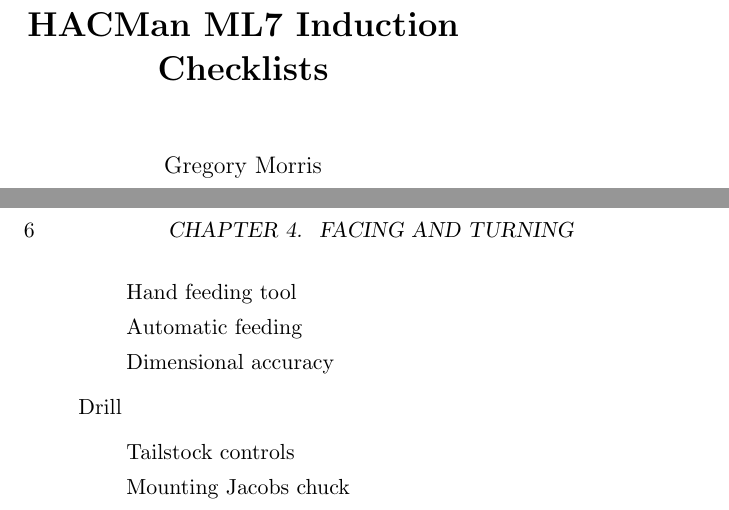
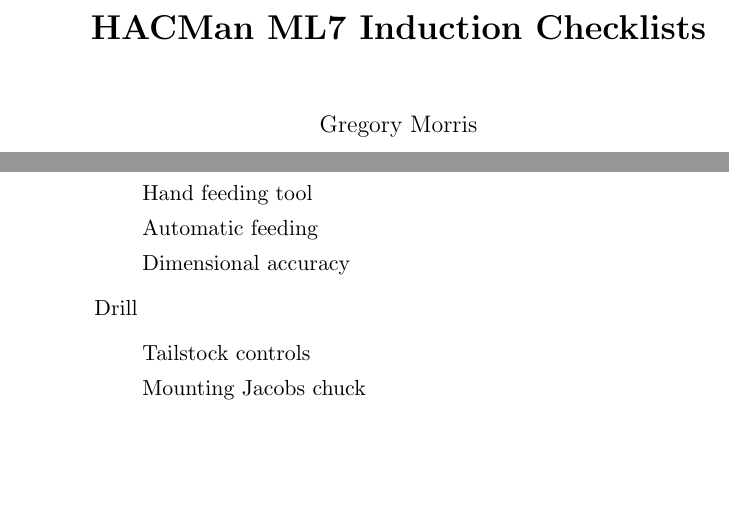
Before and after one commit to GregNGM/lathe, a LaTeX book (LatheInduction.tex): two parts of pages 1 and 6 of 9 before the commit and two parts of pages 1 and 5 of 8 after it, joined at a grey line, cut so that both start at the same text, the shorter picture padded with empty space. Compiled offline with pdfLaTeX.

Commit message:
Paper now A4

```diff
--- a/LatheInduction.tex
+++ b/LatheInduction.tex
@@ -1,4 +1,4 @@
-\documentclass[11pt,a5paper,twoside,openany]{book}
+\documentclass[11pt,a4paper,twoside,openany]{book}
 \usepackage[pass]{geometry}
 
 \usepackage{titlesec}
```
